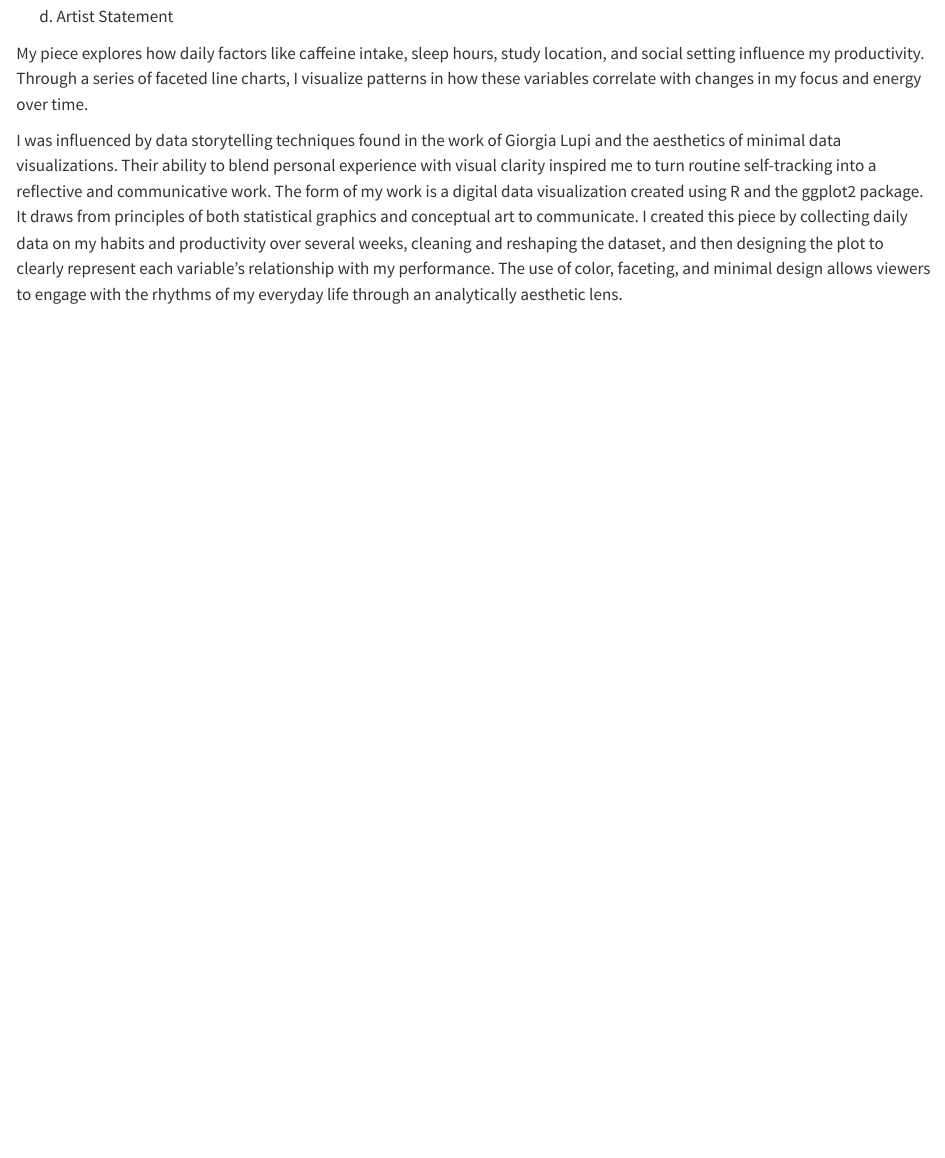
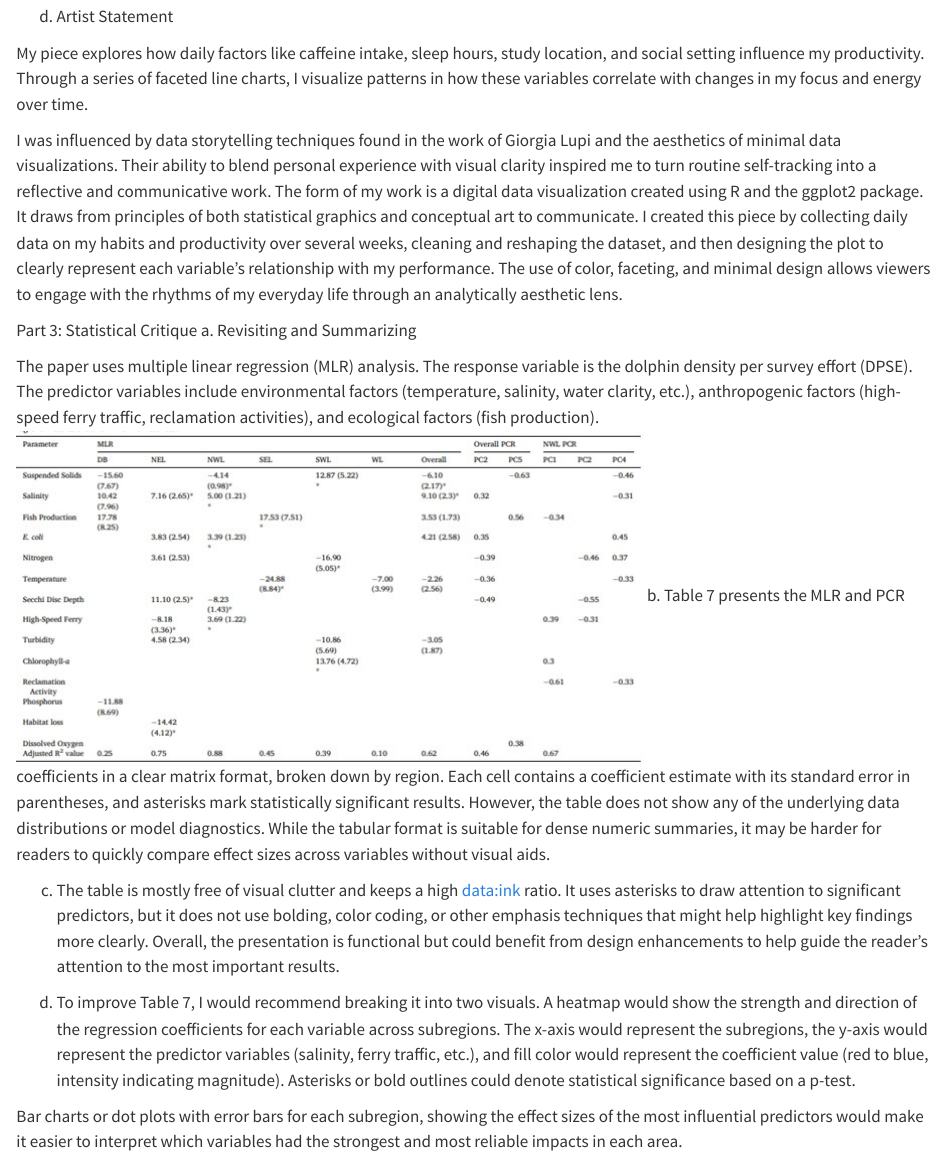
Before and after one commit to madrianna03/ENVS-193DS_homework-03, a Quarto document (code/ENVS193DS_homework3.qmd): the page in a window 1100 px wide, from 4970 px down. Rendered offline with R 4.5, knitr and Pandoc in place of Quarto, with nearby package versions; some code elsewhere in the file could not run offline; long lines of code are wrapped.

Commit message:
Statistical critique of a paper examining environmental and anthropogenic effects on dolphin populations in Hong Kong

```diff
--- a/code/ENVS193DS_homework3.qmd
+++ b/code/ENVS193DS_homework3.qmd
@@ -132,3 +132,19 @@ d. Artist Statement
 My piece explores how daily factors like caffeine intake, sleep hours, study location, and social setting influence my productivity. Through a series of faceted line charts, I visualize patterns in how these variables correlate with changes in my focus and energy over time.
 
 I was influenced by data storytelling techniques found in the work of Giorgia Lupi and the aesthetics of minimal data visualizations. Their ability to blend personal experience with visual clarity inspired me to turn routine self-tracking into a reflective and communicative work. The form of my work is a digital data visualization created using R and the ggplot2 package. It draws from principles of both statistical graphics and conceptual art to communicate. I created this piece by collecting daily data on my habits and productivity over several weeks, cleaning and reshaping the dataset, and then designing the plot to clearly represent each variable’s relationship with my performance. The use of color, faceting, and minimal design allows viewers to engage with the rhythms of my everyday life through an analytically aesthetic lens.
+
+Part 3: Statistical Critique
+a. Revisiting and Summarizing
+
+The paper uses multiple linear regression (MLR) analysis. The response variable is the
+dolphin density per survey effort (DPSE). The predictor variables include environmental
+factors (temperature, salinity, water clarity, etc.), anthropogenic factors (high-speed
+ferry traffic, reclamation activities), and ecological factors (fish production).
+![Table 7: MLR and PCR results](../images/stat_critique.jpg)
+b. Table 7 presents the MLR and PCR coefficients in a clear matrix format, broken down by region. Each cell contains a coefficient estimate with its standard error in parentheses, and asterisks mark statistically significant results. However, the table does not show any of the underlying data distributions or model diagnostics. While the tabular format is suitable for dense numeric summaries, it may be harder for readers to quickly compare effect sizes across variables without visual aids.
+
+c. The table is mostly free of visual clutter and keeps a high data:ink ratio. It uses asterisks to draw attention to significant predictors, but it does not use bolding, color coding, or other emphasis techniques that might help highlight key findings more clearly. Overall, the presentation is functional but could benefit from design enhancements to help guide the reader’s attention to the most important results.
+
+d. To improve Table 7, I would recommend breaking it into two visuals. A heatmap would show the strength and direction of the regression coefficients for each variable across subregions. The x-axis would represent the subregions, the y-axis would represent the predictor variables (salinity, ferry traffic, etc.), and fill color would represent the coefficient value (red to blue, intensity indicating magnitude). Asterisks or bold outlines could denote statistical significance based on a p-test.
+
+Bar charts or dot plots with error bars for each subregion, showing the effect sizes of the most influential predictors would make it easier to interpret which variables had the strongest and most reliable impacts in each area.
```
Also changed, not shown: images/stat_critique.jpg (added).
